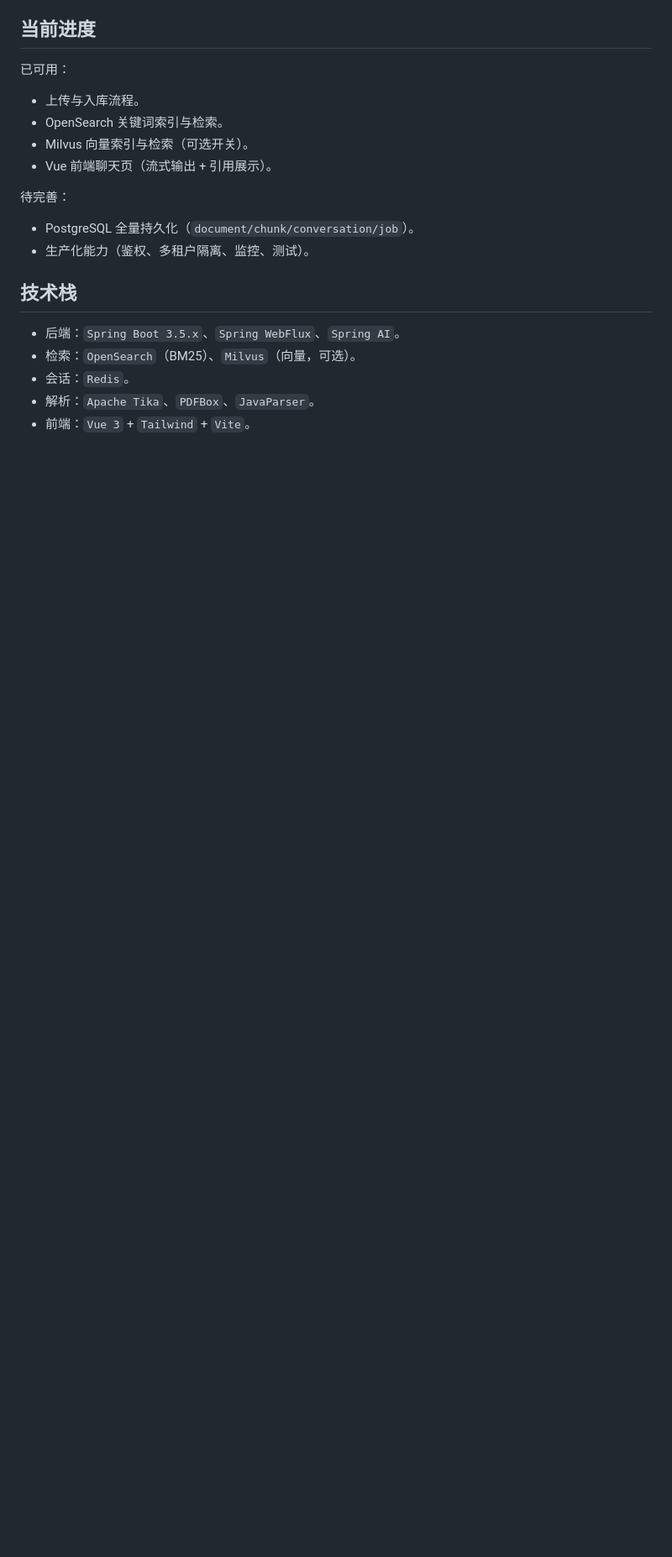
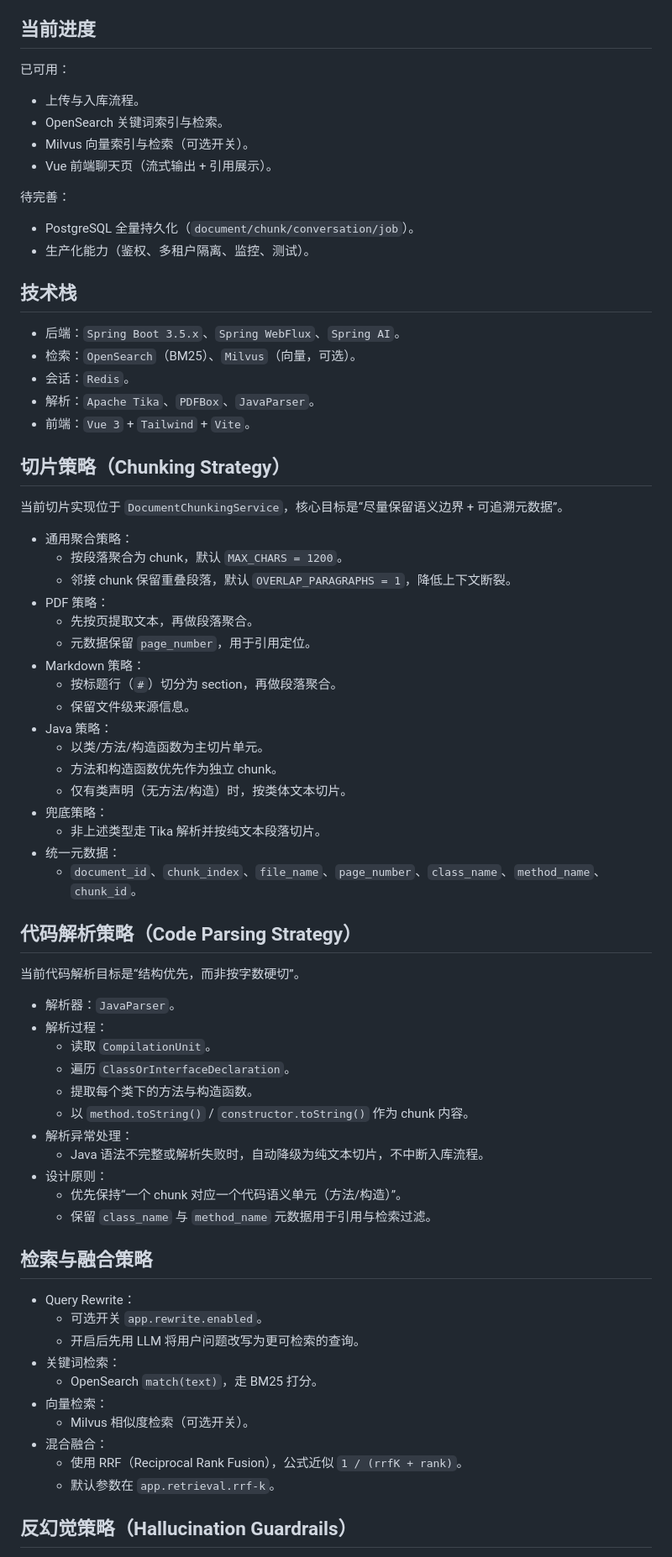
Before and after one commit to Yuuki-git/Smart-Knowledge-Hub, a Markdown page: README.md, the part around one of its changes. Shown at 84% size. Drawn GitHub-style; blank space fills up the shorter version.

Commit message:
readme文档改写

```diff
--- a/README.md
+++ b/README.md
@@ -31,3 +31,57 @@
 - 会话：`Redis`。
 - 解析：`Apache Tika`、`PDFBox`、`JavaParser`。
 - 前端：`Vue 3` + `Tailwind` + `Vite`。
+
+## 切片策略（Chunking Strategy）
+
+当前切片实现位于 `DocumentChunkingService`，核心目标是“尽量保留语义边界 + 可追溯元数据”。
+
+- 通用聚合策略：
+  - 按段落聚合为 chunk，默认 `MAX_CHARS = 1200`。
+  - 邻接 chunk 保留重叠段落，默认 `OVERLAP_PARAGRAPHS = 1`，降低上下文断裂。
+- PDF 策略：
+  - 先按页提取文本，再做段落聚合。
+  - 元数据保留 `page_number`，用于引用定位。
+- Markdown 策略：
+  - 按标题行（`#`）切分为 section，再做段落聚合。
+  - 保留文件级来源信息。
+- Java 策略：
+  - 以类/方法/构造函数为主切片单元。
+  - 方法和构造函数优先作为独立 chunk。
+  - 仅有类声明（无方法/构造）时，按类体文本切片。
+- 兜底策略：
+  - 非上述类型走 Tika 解析并按纯文本段落切片。
+- 统一元数据：
+  - `document_id`、`chunk_index`、`file_name`、`page_number`、`class_name`、`method_name`、`chunk_id`。
+
+## 代码解析策略（Code Parsing Strategy）
+
+当前代码解析目标是“结构优先，而非按字数硬切”。
+
+- 解析器：`JavaParser`。
+- 解析过程：
+  - 读取 `CompilationUnit`。
+  - 遍历 `ClassOrInterfaceDeclaration`。
+  - 提取每个类下的方法与构造函数。
+  - 以 `method.toString()` / `constructor.toString()` 作为 chunk 内容。
+- 解析异常处理：
+  - Java 语法不完整或解析失败时，自动降级为纯文本切片，不中断入库流程。
+- 设计原则：
+  - 优先保持“一个 chunk 对应一个代码语义单元（方法/构造）”。
+  - 保留 `class_name` 与 `method_name` 元数据用于引用与检索过滤。
+
+## 检索与融合策略
+
+- Query Rewrite：
+  - 可选开关 `app.rewrite.enabled`。
+  - 开启后先用 LLM 将用户问题改写为更可检索的查询。
+- 关键词检索：
+  - OpenSearch `match(text)`，走 BM25 打分。
+- 向量检索：
+  - Milvus 相似度检索（可选开关）。
+- 混合融合：
+  - 使用 RRF（Reciprocal Rank Fusion），公式近似 `1 / (rrfK + rank)`。
+  - 默认参数在 `app.retrieval.rrf-k`。
+
+## 反幻觉策略（Hallucination Guardrails）
+
```
Also changed, not shown: other parts of README.md (+15 -0 lines).
